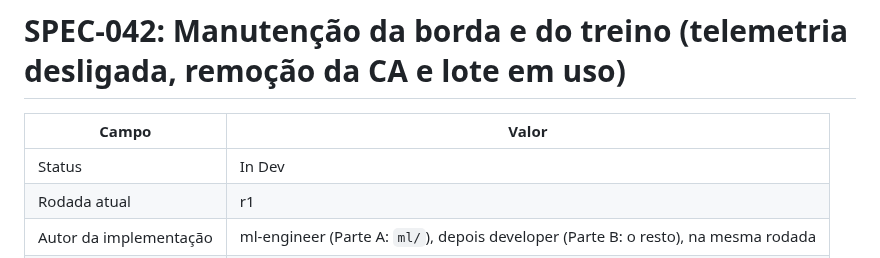
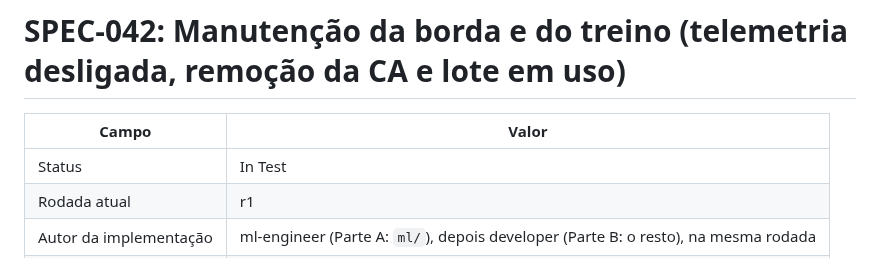
Before and after one commit to CarlosZeyy/Projeto_IoT, a Markdown page: docs/specs/SPEC-042-manutencao-telemetria-ca-lote.md, the part around the change. Drawn GitHub-style.

```diff
--- a/docs/specs/SPEC-042-manutencao-telemetria-ca-lote.md
+++ b/docs/specs/SPEC-042-manutencao-telemetria-ca-lote.md
@@ -2,7 +2,7 @@
 
 | Campo | Valor |
 |---|---|
-| Status | In Dev |
+| Status | In Test |
 | Rodada atual | r1 |
 | Autor da implementação | ml-engineer (Parte A: `ml/`), depois developer (Parte B: o resto), na mesma rodada |
 | Tags | security |
```
Also changed, not shown: docs/plan.md (+1 -1 lines).
